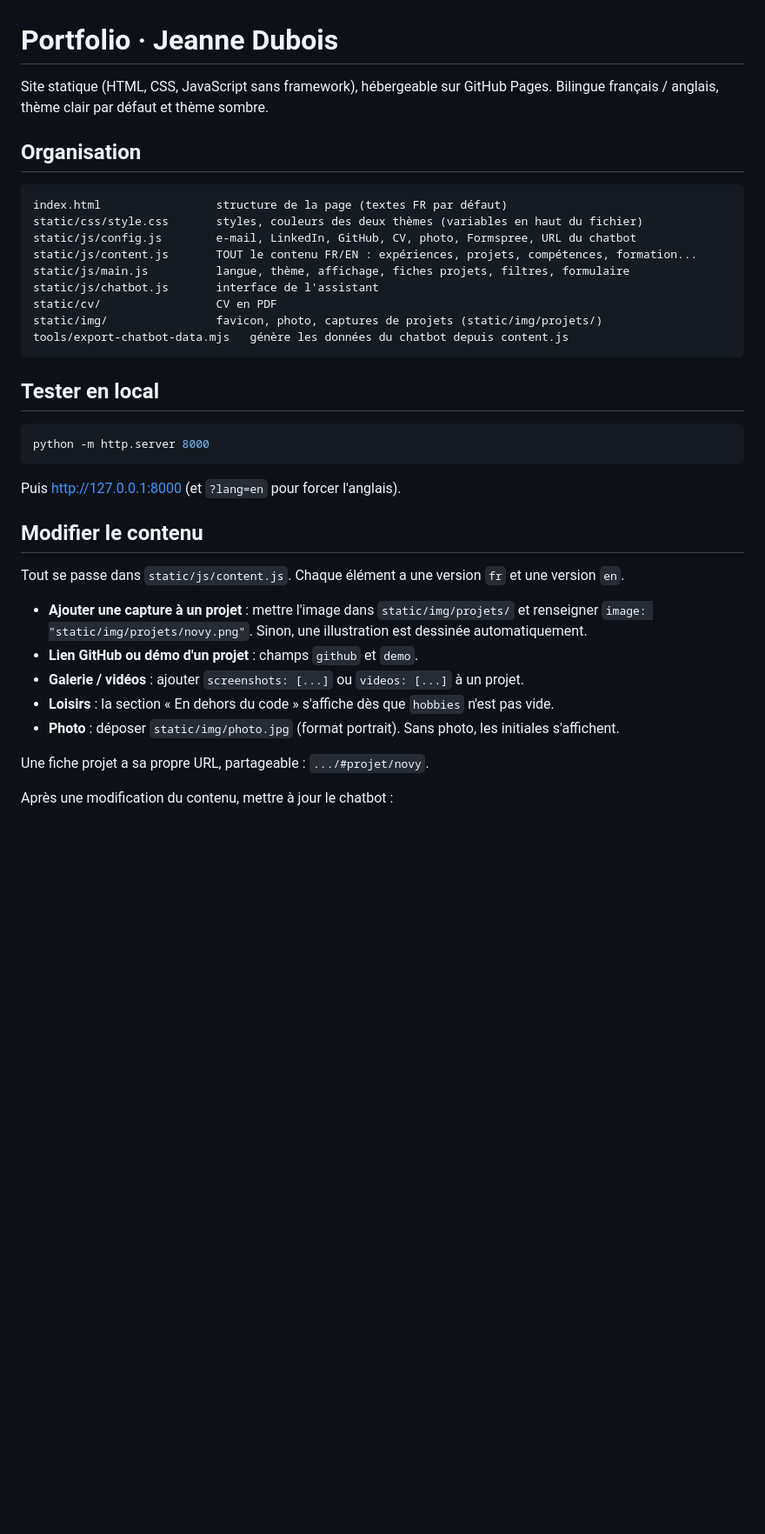
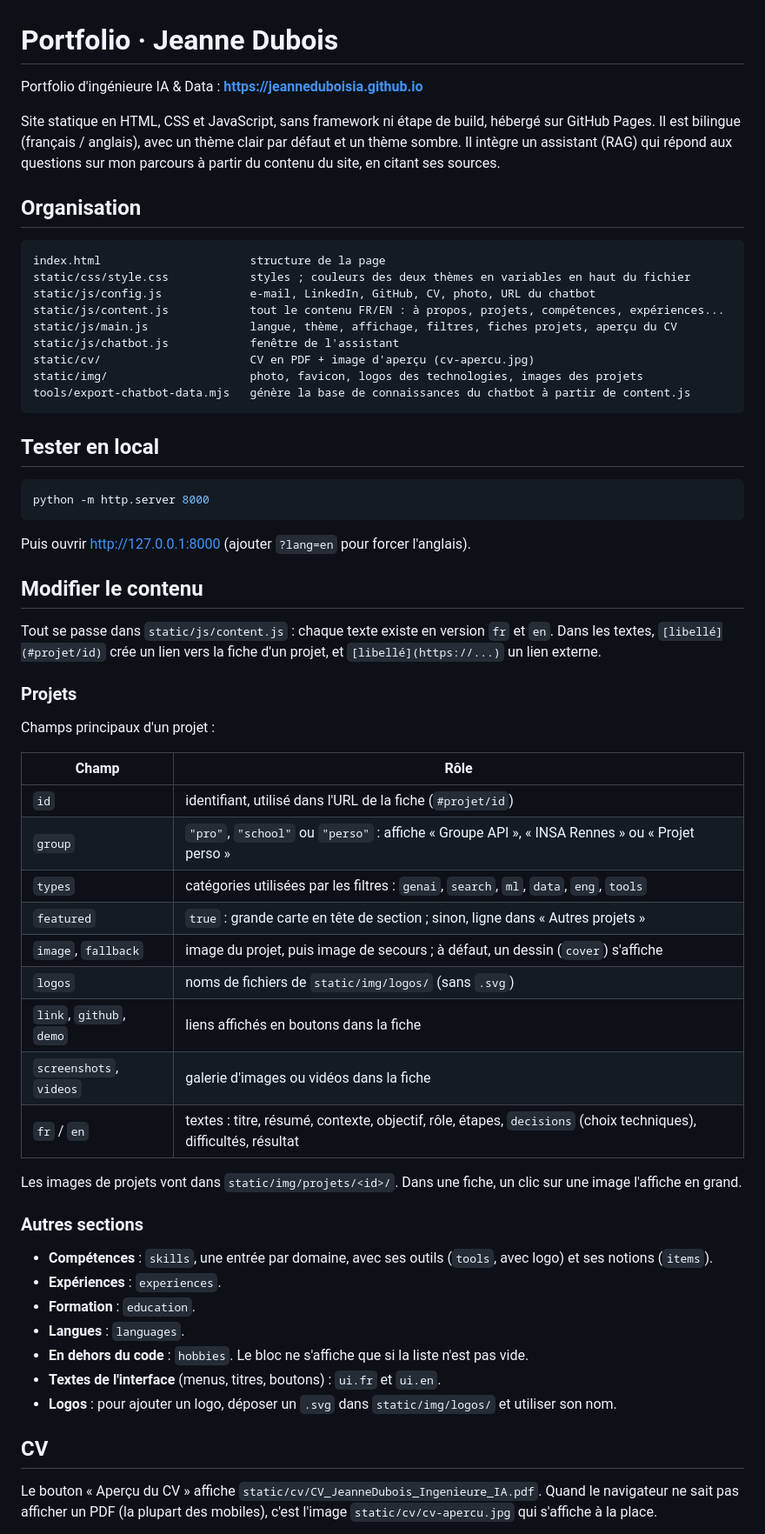
Before and after one commit to jeanneduboisIA/jeanneduboisia.github.io, a Markdown page: README.md, the part around one of its changes. Shown at 87% size. Drawn GitHub-style; blank space fills up the shorter version.

Commit message:
Revise README for project updates and instructions
Updated the README to reflect changes in project structure, features, and instructions for local testing and deployment.

````diff
--- a/README.md
+++ b/README.md
@@ -1,20 +1,21 @@
 # Portfolio · Jeanne Dubois
 
-Site statique (HTML, CSS, JavaScript sans framework), hébergeable sur GitHub Pages.
-Bilingue français / anglais, thème clair par défaut et thème sombre.
+Portfolio d'ingénieure IA & Data : **https://jeanneduboisia.github.io**
+
+Site statique en HTML, CSS et JavaScript, sans framework ni étape de build, hébergé sur GitHub Pages. Il est bilingue (français / anglais), avec un thème clair par défaut et un thème sombre. Il intègre un assistant (RAG) qui répond aux questions sur mon parcours à partir du contenu du site, en citant ses sources.
 
 ## Organisation
 
 ```text
-index.html                 structure de la page (textes FR par défaut)
-static/css/style.css       styles, couleurs des deux thèmes (variables en haut du fichier)
-static/js/config.js        e-mail, LinkedIn, GitHub, CV, photo, Formspree, URL du chatbot
-static/js/content.js       TOUT le contenu FR/EN : expériences, projets, compétences, formation...
-static/js/main.js          langue, thème, affichage, fiches projets, filtres, formulaire
-static/js/chatbot.js       interface de l'assistant
-static/cv/                 CV en PDF
-static/img/                favicon, photo, captures de projets (static/img/projets/)
-tools/export-chatbot-data.mjs   génère les données du chatbot depuis content.js
+index.html                      structure de la page
+static/css/style.css            styles ; couleurs des deux thèmes en variables en haut du fichier
+static/js/config.js             e-mail, LinkedIn, GitHub, CV, photo, URL du chatbot
+static/js/content.js            tout le contenu FR/EN : à propos, projets, compétences, expériences...
+static/js/main.js               langue, thème, affichage, filtres, fiches projets, aperçu du CV
+static/js/chatbot.js            fenêtre de l'assistant
+static/cv/                      CV en PDF + image d'aperçu (cv-apercu.jpg)
+static/img/                     photo, favicon, logos des technologies, images des projets
+tools/export-chatbot-data.mjs   génère la base de connaissances du chatbot à partir de content.js
 ```
 
 ## Tester en local
@@ -23,19 +24,42 @@ tools/export-chatbot-data.mjs   génère les données du chatbot depuis content.
 python -m http.server 8000
 ```
 
-Puis http://127.0.0.1:8000 (et `?lang=en` pour forcer l'anglais).
+Puis ouvrir http://127.0.0.1:8000 (ajouter `?lang=en` pour forcer l'anglais).
 
 ## Modifier le contenu
 
-Tout se passe dans `static/js/content.js`. Chaque élément a une version `fr` et une version `en`.
+Tout se passe dans `static/js/content.js` : chaque texte existe en version `fr` et `en`.
+Dans les textes, `[libellé](#projet/id)` crée un lien vers la fiche d'un projet, et `[libellé](https://...)` un lien externe.
 
-- **Ajouter une capture à un projet** : mettre l'image dans `static/img/projets/` et renseigner
-  `image: "static/img/projets/novy.png"`. Sinon, une illustration est dessinée automatiquement.
-- **Lien GitHub ou démo d'un projet** : champs `github` et `demo`.
-- **Galerie / vidéos** : ajouter `screenshots: [...]` ou `videos: [...]` à un projet.
-- **Loisirs** : la section « En dehors du code » s'affiche dès que `hobbies` n'est pas vide.
-- **Photo** : déposer `static/img/photo.jpg` (format portrait). Sans photo, les initiales s'affichent.
+### Projets
 
-Une fiche projet a sa propre URL, partageable : `.../#projet/novy`.
+Champs principaux d'un projet :
 
-Après une modification du contenu, mettre à jour le chatbot :
+| Champ | Rôle |
+|---|---|
+| `id` | identifiant, utilisé dans l'URL de la fiche (`#projet/id`) |
+| `group` | `"pro"`, `"school"` ou `"perso"` : affiche « Groupe API », « INSA Rennes » ou « Projet perso » |
+| `types` | catégories utilisées par les filtres : `genai`, `search`, `ml`, `data`, `eng`, `tools` |
+| `featured` | `true` : grande carte en tête de section ; sinon, ligne dans « Autres projets » |
+| `image`, `fallback` | image du projet, puis image de secours ; à défaut, un dessin (`cover`) s'affiche |
+| `logos` | noms de fichiers de `static/img/logos/` (sans `.svg`) |
+| `link`, `github`, `demo` | liens affichés en boutons dans la fiche |
+| `screenshots`, `videos` | galerie d'images ou vidéos dans la fiche |
+| `fr` / `en` | textes : titre, résumé, contexte, objectif, rôle, étapes, `decisions` (choix techniques), difficultés, résultat |
+
+Les images de projets vont dans `static/img/projets/<id>/`. Dans une fiche, un clic sur une image l'affiche en grand.
+
+### Autres sections
+
+- **Compétences** : `skills`, une entrée par domaine, avec ses outils (`tools`, avec logo) et ses notions (`items`).
+- **Expériences** : `experiences`.
+- **Formation** : `education`.
+- **Langues** : `languages`.
+- **En dehors du code** : `hobbies`. Le bloc ne s'affiche que si la liste n'est pas vide.
+- **Textes de l'interface** (menus, titres, boutons) : `ui.fr` et `ui.en`.
+- **Logos** : pour ajouter un logo, déposer un `.svg` dans `static/img/logos/` et utiliser son nom.
+
+## CV
+
+Le bouton « Aperçu du CV » affiche `static/cv/CV_JeanneDubois_Ingenieure_IA.pdf`. Quand le navigateur ne sait pas afficher un PDF (la plupart des mobiles), c'est l'image `static/cv/cv-apercu.jpg` qui s'affiche à la place.
+
````
Also changed, not shown: other parts of README.md (+25 -79 lines).
